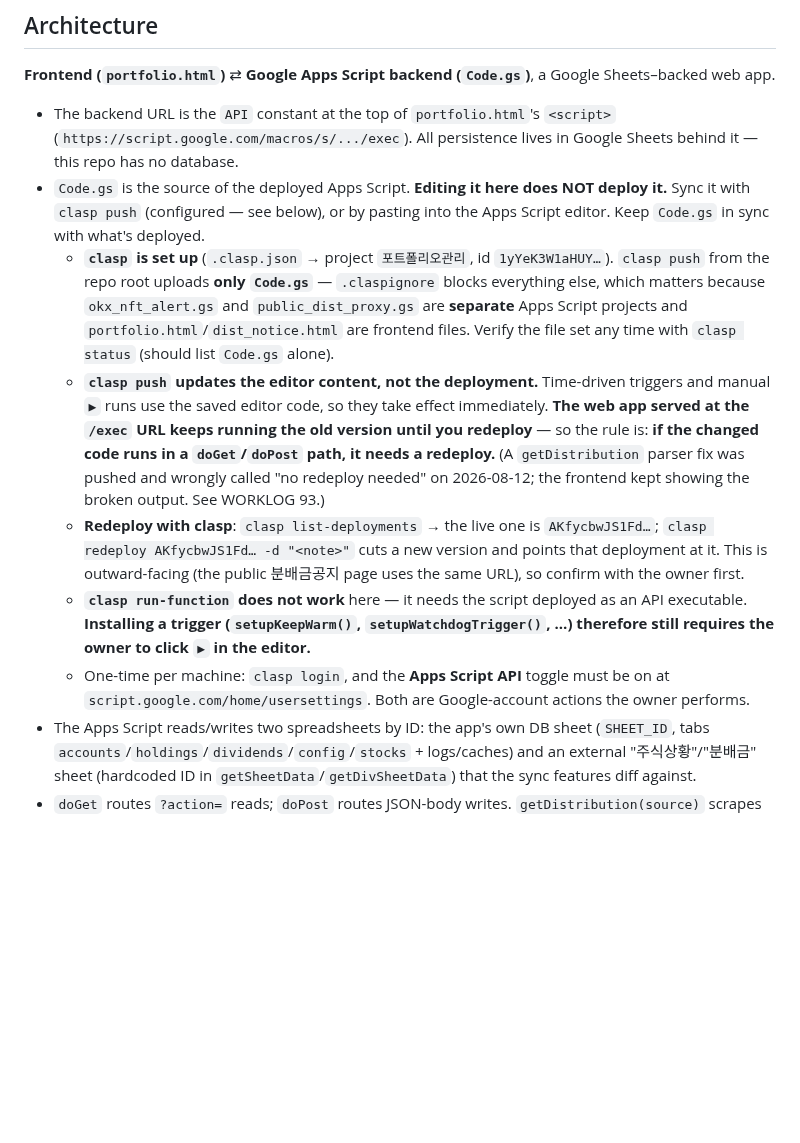
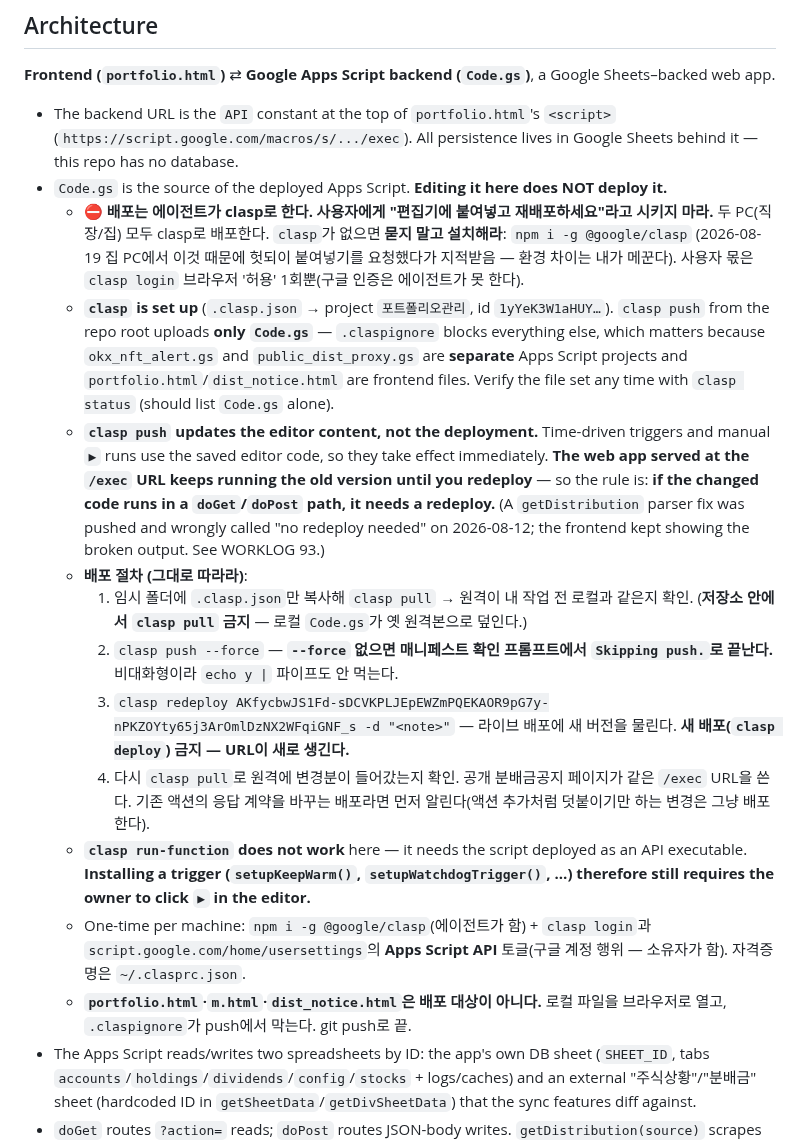
Before and after one commit to jaenamking1-collab/jjk, a Markdown page: CLAUDE.md, the part around the change. GitHub-like rendering; blank space fills up the shorter version.

Commit message:
CLAUDE.md: 배포는 에이전트가 clasp로 — 붙여넣기 지시 금지
집·직장 PC 모두 clasp로 배포한다. clasp가 없으면 에이전트가 설치한다.
push에 --force가 필수인 것(프롬프트로 Skipping push), 저장소에서 pull 금지,
portfolio.html은 배포 대상이 아닌 것까지 절차로 못박음.

Co-Authored-By: Claude Opus 5 <noreply@anthropic.com>

```diff
--- a/CLAUDE.md
+++ b/CLAUDE.md
@@ -29,12 +29,19 @@ There is **no build system, package manager, test suite, or lint config**. The f
 **Frontend (`portfolio.html`)** ⇄ **Google Apps Script backend (`Code.gs`)**, a Google Sheets–backed web app.
 
 - The backend URL is the `API` constant at the top of `portfolio.html`'s `<script>` (`https://script.google.com/macros/s/.../exec`). All persistence lives in Google Sheets behind it — this repo has no database.
-- `Code.gs` is the source of the deployed Apps Script. **Editing it here does NOT deploy it.** Sync it with `clasp push` (configured — see below), or by pasting into the Apps Script editor. Keep `Code.gs` in sync with what's deployed.
+- `Code.gs` is the source of the deployed Apps Script. **Editing it here does NOT deploy it.**
+  - ⛔ **배포는 에이전트가 clasp로 한다. 사용자에게 "편집기에 붙여넣고 재배포하세요"라고 시키지 마라.** 두 PC(직장/집) 모두 clasp로 배포한다. `clasp`가 없으면 **묻지 말고 설치해라**: `npm i -g @google/clasp` (2026-08-19 집 PC에서 이것 때문에 헛되이 붙여넣기를 요청했다가 지적받음 — 환경 차이는 내가 메꾼다). 사용자 몫은 `clasp login` 브라우저 '허용' 1회뿐(구글 인증은 에이전트가 못 한다).
   - **`clasp` is set up** (`.clasp.json` → project `포트폴리오관리`, id `1yYeK3W1aHUY…`). `clasp push` from the repo root uploads **only `Code.gs`** — `.claspignore` blocks everything else, which matters because `okx_nft_alert.gs` and `public_dist_proxy.gs` are **separate** Apps Script projects and `portfolio.html`/`dist_notice.html` are frontend files. Verify the file set any time with `clasp status` (should list `Code.gs` alone).
   - **`clasp push` updates the editor content, not the deployment.** Time-driven triggers and manual `▶` runs use the saved editor code, so they take effect immediately. **The web app served at the `/exec` URL keeps running the old version until you redeploy** — so the rule is: **if the changed code runs in a `doGet`/`doPost` path, it needs a redeploy.** (A `getDistribution` parser fix was pushed and wrongly called "no redeploy needed" on 2026-08-12; the frontend kept showing the broken output. See WORKLOG 93.)
-  - **Redeploy with clasp**: `clasp list-deployments` → the live one is `AKfycbwJS1Fd…`; `clasp redeploy AKfycbwJS1Fd… -d "<note>"` cuts a new version and points that deployment at it. This is outward-facing (the public 분배금공지 page uses the same URL), so confirm with the owner first.
+  - **배포 절차 (그대로 따라라)**:
+    1. 임시 폴더에 `.clasp.json`만 복사해 `clasp pull` → 원격이 내 작업 전 로컬과 같은지 확인. (**저장소 안에서 `clasp pull` 금지** — 로컬 `Code.gs`가 옛 원격본으로 덮인다.)
+    2. `clasp push --force` — **`--force` 없으면 매니페스트 확인 프롬프트에서 `Skipping push.`로 끝난다.** 비대화형이라 `echo y |` 파이프도 안 먹는다.
+    3. `clasp redeploy AKfycbwJS1Fd-sDCVKPLJEpEWZmPQEKAOR9pG7y-nPKZOYty65j3ArOmlDzNX2WFqiGNF_s -d "<note>"` — 라이브 배포에 새 버전을 물린다. **새 배포(`clasp deploy`) 금지 — URL이 새로 생긴다.**
+    4. 다시 `clasp pull`로 원격에 변경분이 들어갔는지 확인.
+    공개 분배금공지 페이지가 같은 `/exec` URL을 쓴다. 기존 액션의 응답 계약을 바꾸는 배포라면 먼저 알린다(액션 추가처럼 덧붙이기만 하는 변경은 그냥 배포한다).
   - **`clasp run-function` does not work** here — it needs the script deployed as an API executable. **Installing a trigger (`setupKeepWarm()`, `setupWatchdogTrigger()`, …) therefore still requires the owner to click `▶` in the editor.**
-  - One-time per machine: `clasp login`, and the **Apps Script API** toggle must be on at `script.google.com/home/usersettings`. Both are Google-account actions the owner performs.
+  - One-time per machine: `npm i -g @google/clasp`(에이전트가 함) + `clasp login`과 `script.google.com/home/usersettings`의 **Apps Script API** 토글(구글 계정 행위 — 소유자가 함). 자격증명은 `~/.clasprc.json`.
+  - **`portfolio.html`·`m.html`·`dist_notice.html`은 배포 대상이 아니다.** 로컬 파일을 브라우저로 열고, `.claspignore`가 push에서 막는다. git push로 끝.
 - The Apps Script reads/writes two spreadsheets by ID: the app's own DB sheet (`SHEET_ID`, tabs `accounts`/`holdings`/`dividends`/`config`/`stocks` + logs/caches) and an external "주식상황"/"분배금" sheet (hardcoded ID in `getSheetData`/`getDivSheetData`) that the sync features diff against.
 - `doGet` routes `?action=` reads; `doPost` routes JSON-body writes. `getDistribution(source)` scrapes six ETF issuers (KODEX/TIGER/ACE/RISE/PLUS/SOL) with per-issuer parsers, a smarttoday.co.kr news fallback, an adaptive sheet cache (`분배캐시`, keyed by billing "cycle"), and optional Google Vision OCR (needs `VISION_API_KEY` script property) for schedules embedded in notice images. `checkAndLogAlerts` fingerprints each parse to detect structure changes and writes to the `알림로그` sheet. Several time-driven triggers exist (`snapshotPrices`, `snapshotPortfolio`, `compactPriceLog`, `refreshAllDistributions`, `checkDistNotices`).
 - **Functions meant to be run by hand from the Apps Script editor go at the very bottom of `Code.gs`, under the `===== 수동 실행 =====` banner** (`setupDistTriggers`, `setupPortfolioTriggers`, `_testNoticeWindow`). Don't scatter them mid-file — they're hard to find in the editor's function dropdown otherwise. Leave a one-line pointer where the code logically belongs.
```
